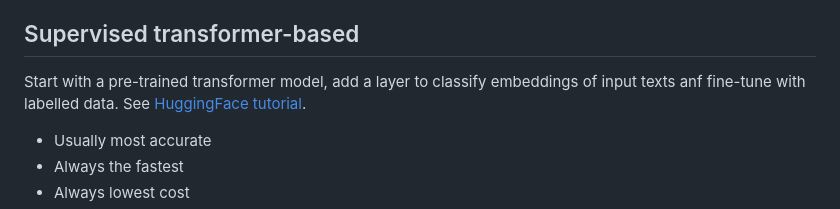
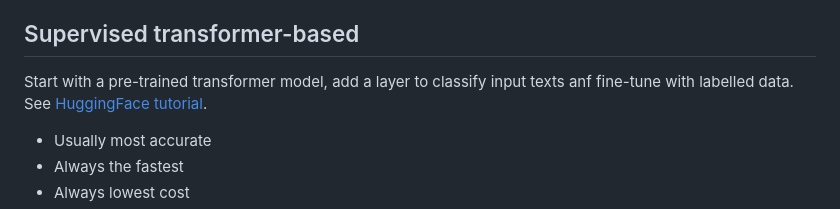
Before and after one commit to psteitz/text-classification, a Markdown page: README.md, the part around the change. GitHub-like rendering.

```diff
--- a/README.md
+++ b/README.md
@@ -10,7 +10,7 @@ Repeating these experiments with other datasets would be helpful. PRs reporting
 
 
 ## Supervised transformer-based
-Start with a pre-trained transformer model, add a layer to classify embeddings of input texts anf fine-tune with labelled data.
+Start with a pre-trained transformer model, add a layer to classify input texts anf fine-tune with labelled data.
 See [HuggingFace tutorial](https://huggingface.co/docs/transformers/tasks/sequence_classification).
 * Usually most accurate
 * Always the fastest
```
